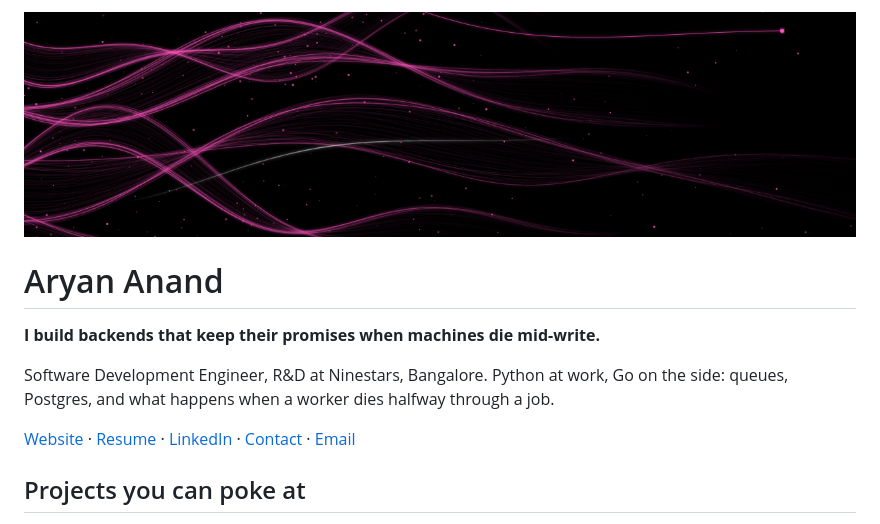
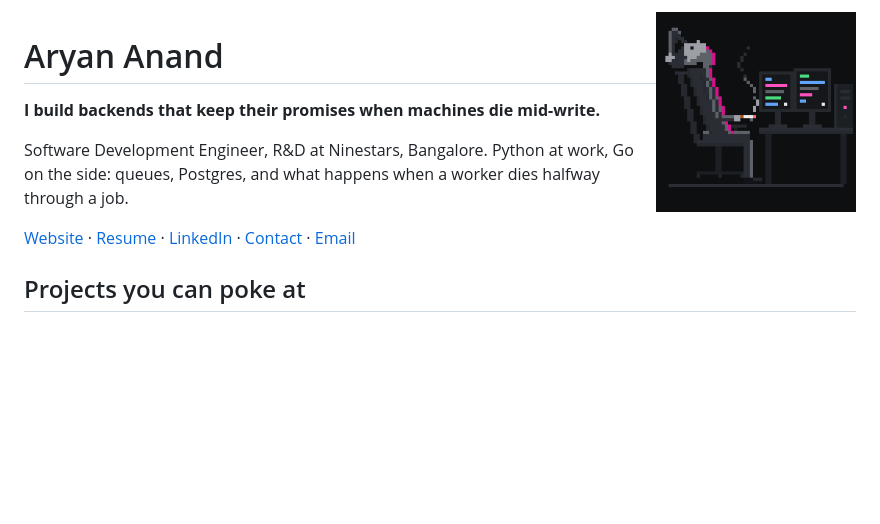
Before and after one commit to aryann-anand/aryann-anand, a Markdown page: README.md, the part around one of its changes. Rendered like a GitHub page; pictures changed too: assets/desk.gif (added), assets/header.png (deleted); blank space fills up the shorter version.

Commit message:
Replace the banner with moving graphics (#4)
Remove the header banner. Add a pixel-art desk scene beside the name,
drawn in the design system's colours to match the profile picture, and
an animated SVG of odin's failover: engine-2 is killed, its leases run
out, engines 1 and 3 take its 21 shards, and the checker finds nothing
lost or charged twice.

Closes #3

```diff
--- a/README.md
+++ b/README.md
@@ -1,4 +1,4 @@
-<img src="assets/header.png" alt="" width="100%">
+<img src="assets/desk.gif" alt="Pixel art: a programmer slumped back in a chair, one hand behind the head and a lit cigarette in the other, code scrolling on two displays" width="200" align="right">
 
 # Aryan Anand
 
```
Also changed, not shown: other parts of README.md (+2 -0 lines), 1 other file.
